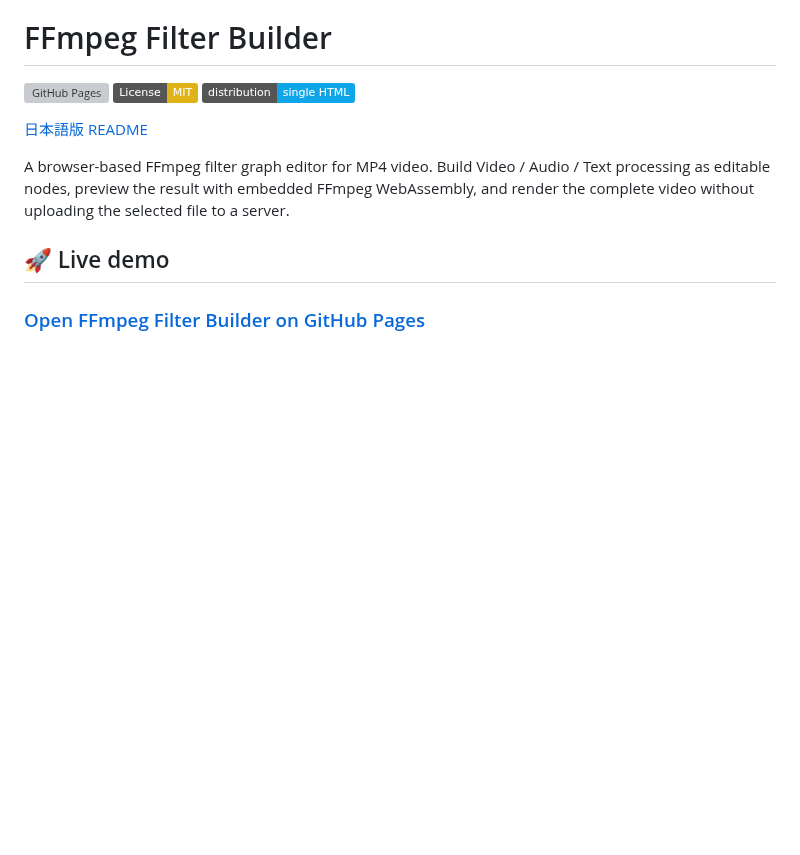
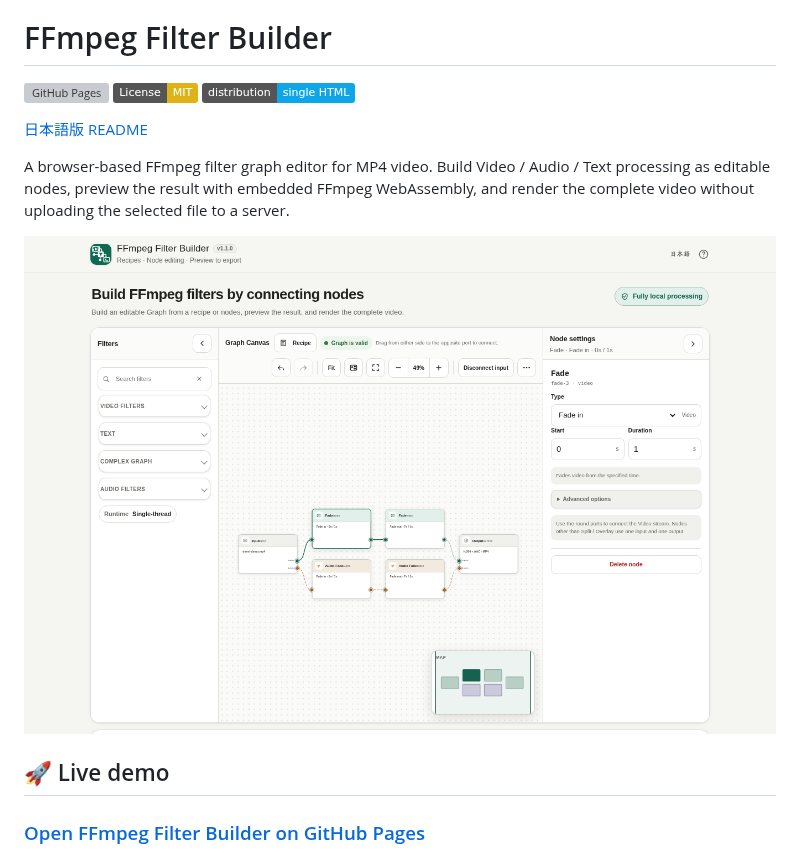
Before and after one commit to ttomohisa/htmlapps-ffmpeg-filter-builder, a Markdown page: README.md, the part around the change. GitHub-like rendering; pictures changed too: assets/screenshot-en.png (added); badges without logos; blank space fills up the shorter version; grey boxes are pictures that could not be loaded.

```diff
--- a/README.md
+++ b/README.md
@@ -7,6 +7,8 @@
 [日本語版 README](README.ja.md)
 
 A browser-based FFmpeg filter graph editor for MP4 video. Build Video / Audio / Text processing as editable nodes, preview the result with embedded FFmpeg WebAssembly, and render the complete video without uploading the selected file to a server.
+
+![FFmpeg Filter Builder screenshot](assets/screenshot-en.png)
 
 ## 🚀 Live demo
 
```
Also changed, not shown: README.ja.md (+2 -0 lines), assets/screenshot-mobile.png (added), assets/screenshot.png (added).
